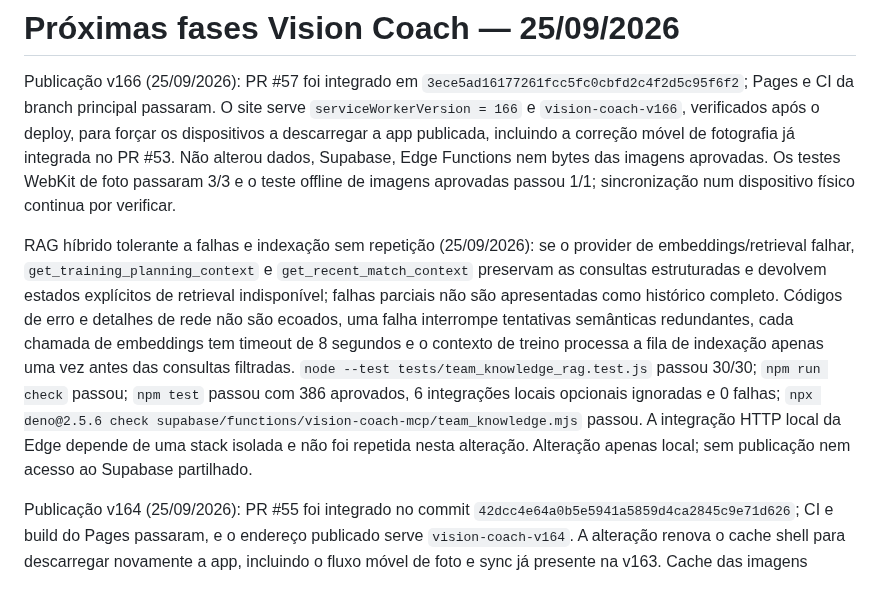
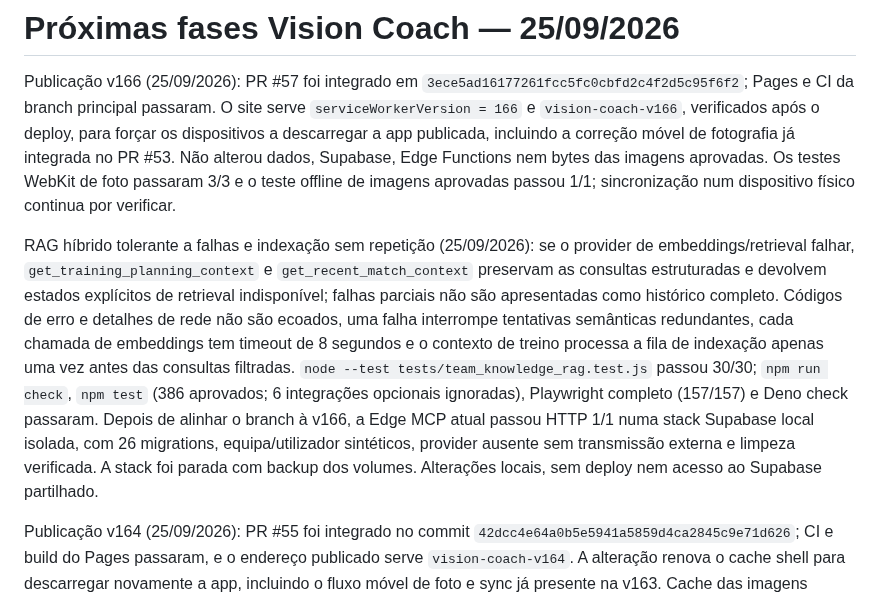
Before and after one commit to cbunny1990/treinador, a Markdown page: docs/development-roadmap.md, the part around the change. Rendered like a GitHub page.

```diff
--- a/docs/development-roadmap.md
+++ b/docs/development-roadmap.md
@@ -2,7 +2,7 @@
 
 Publicação v166 (25/09/2026): PR #57 foi integrado em `3ece5ad16177261fcc5fc0cbfd2c4f2d5c95f6f2`; Pages e CI da branch principal passaram. O site serve `serviceWorkerVersion = 166` e `vision-coach-v166`, verificados após o deploy, para forçar os dispositivos a descarregar a app publicada, incluindo a correção móvel de fotografia já integrada no PR #53. Não alterou dados, Supabase, Edge Functions nem bytes das imagens aprovadas. Os testes WebKit de foto passaram 3/3 e o teste offline de imagens aprovadas passou 1/1; sincronização num dispositivo físico continua por verificar.
 
-RAG híbrido tolerante a falhas e indexação sem repetição (25/09/2026): se o provider de embeddings/retrieval falhar, `get_training_planning_context` e `get_recent_match_context` preservam as consultas estruturadas e devolvem estados explícitos de retrieval indisponível; falhas parciais não são apresentadas como histórico completo. Códigos de erro e detalhes de rede não são ecoados, uma falha interrompe tentativas semânticas redundantes, cada chamada de embeddings tem timeout de 8 segundos e o contexto de treino processa a fila de indexação apenas uma vez antes das consultas filtradas. `node --test tests/team_knowledge_rag.test.js` passou 30/30; `npm run check` passou; `npm test` passou com 386 aprovados, 6 integrações locais opcionais ignoradas e 0 falhas; `npx deno@2.5.6 check supabase/functions/vision-coach-mcp/team_knowledge.mjs` passou. A integração HTTP local da Edge depende de uma stack isolada e não foi repetida nesta alteração. Alteração apenas local; sem publicação nem acesso ao Supabase partilhado.
+RAG híbrido tolerante a falhas e indexação sem repetição (25/09/2026): se o provider de embeddings/retrieval falhar, `get_training_planning_context` e `get_recent_match_context` preservam as consultas estruturadas e devolvem estados explícitos de retrieval indisponível; falhas parciais não são apresentadas como histórico completo. Códigos de erro e detalhes de rede não são ecoados, uma falha interrompe tentativas semânticas redundantes, cada chamada de embeddings tem timeout de 8 segundos e o contexto de treino processa a fila de indexação apenas uma vez antes das consultas filtradas. `node --test tests/team_knowledge_rag.test.js` passou 30/30; `npm run check`, `npm test` (386 aprovados; 6 integrações opcionais ignoradas), Playwright completo (157/157) e Deno check passaram. Depois de alinhar o branch à v166, a Edge MCP atual passou HTTP 1/1 numa stack Supabase local isolada, com 26 migrations, equipa/utilizador sintéticos, provider ausente sem transmissão externa e limpeza verificada. A stack foi parada com backup dos volumes. Alterações locais, sem deploy nem acesso ao Supabase partilhado.
 
 Publicação v164 (25/09/2026): PR #55 foi integrado no commit `42dcc4e64a0b5e5941a5859d4ca2845c9e71d626`; CI e build do Pages passaram, e o endereço publicado serve `vision-coach-v164`. A alteração renova o cache shell para descarregar novamente a app, incluindo o fluxo móvel de foto e sync já presente na v163. Cache das imagens aprovadas, dados, Supabase e Edge Functions não foram alterados. Browser móvel foi validado em emulação; telemóvel físico continua por verificar.
 
```
Also changed, not shown: docs/team-knowledge-rag.md (+1 -1 lines).
